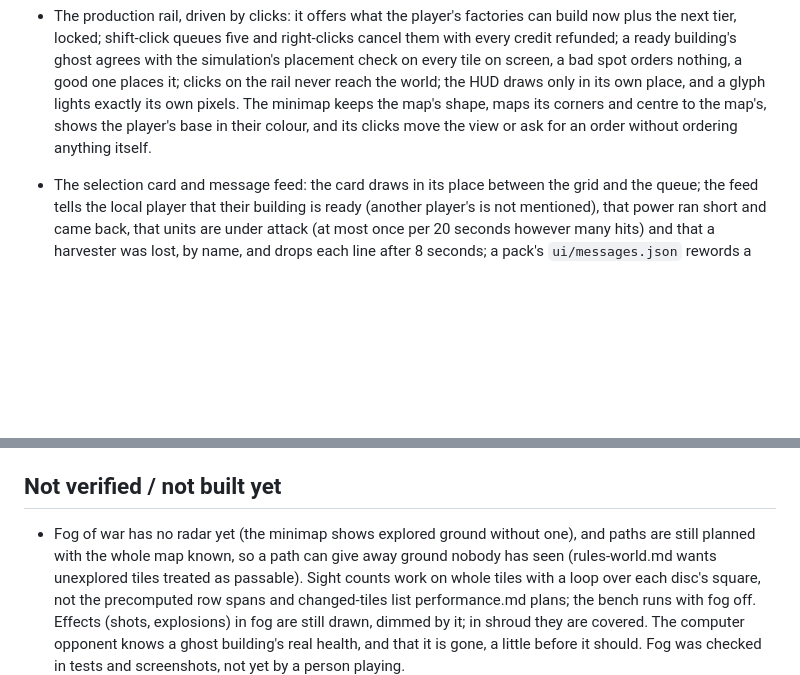
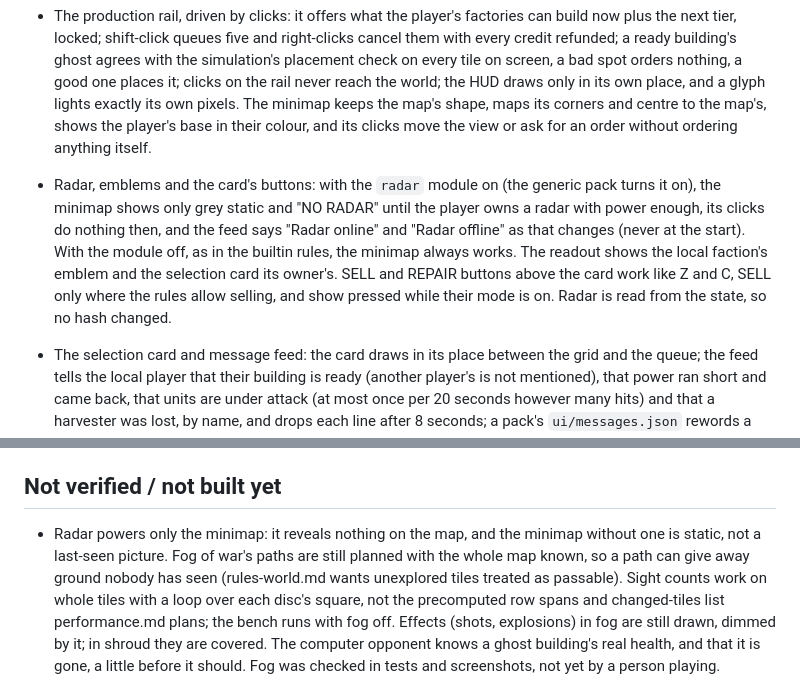
Before and after one commit to EdwardAThomson/rts-engine, a Markdown page: README.md, 2 parts joined by grey strips. GitHub-like rendering; blank space fills up the shorter version.

Commit message:
Docs for radar, emblems and the card's sell and repair buttons
Co-Authored-By: Claude Opus 5.5 (1M context) <noreply@anthropic.com>
Claude-Session: https://claude.ai/code/session_01By3AyfgvagdMgUo1mQrDeg

```diff
--- a/README.md
+++ b/README.md
@@ -209,6 +209,12 @@ The rules for working in this repository are in [CLAUDE.md](CLAUDE.md).
   lights exactly its own pixels. The minimap keeps the map's shape, maps its corners and centre to the map's,
   shows the player's base in their colour, and its clicks move the view or ask for an order without ordering
   anything itself.
+- Radar, emblems and the card's buttons: with the `radar` module on (the generic pack turns it on), the minimap
+  shows only grey static and "NO RADAR" until the player owns a radar with power enough, its clicks do nothing
+  then, and the feed says "Radar online" and "Radar offline" as that changes (never at the start). With the module
+  off, as in the builtin rules, the minimap always works. The readout shows the local faction's emblem and the
+  selection card its owner's. SELL and REPAIR buttons above the card work like Z and C, SELL only where the rules
+  allow selling, and show pressed while their mode is on. Radar is read from the state, so no hash changed.
 - The selection card and message feed: the card draws in its place between the grid and the queue; the feed tells
   the local player that their building is ready (another player's is not mentioned), that power ran short and came
   back, that units are under attack (at most once per 20 seconds however many hits) and that a harvester was lost,
@@ -312,7 +318,8 @@ The rules for working in this repository are in [CLAUDE.md](CLAUDE.md).
 
 ## Not verified / not built yet
 
-- Fog of war has no radar yet (the minimap shows explored ground without one), and paths are still planned with the
+- Radar powers only the minimap: it reveals nothing on the map, and the minimap without one is static, not a
+  last-seen picture. Fog of war's paths are still planned with the
   whole map known, so a path can give away ground nobody has seen (rules-world.md wants unexplored tiles treated as
   passable). Sight counts work on whole tiles with a loop over each disc's square, not the precomputed row spans and
   changed-tiles list performance.md plans; the bench runs with fog off. Effects (shots, explosions) in fog are still
```
Also changed, not shown: docs/ARCHITECTURE.md (+2 -2 lines).
